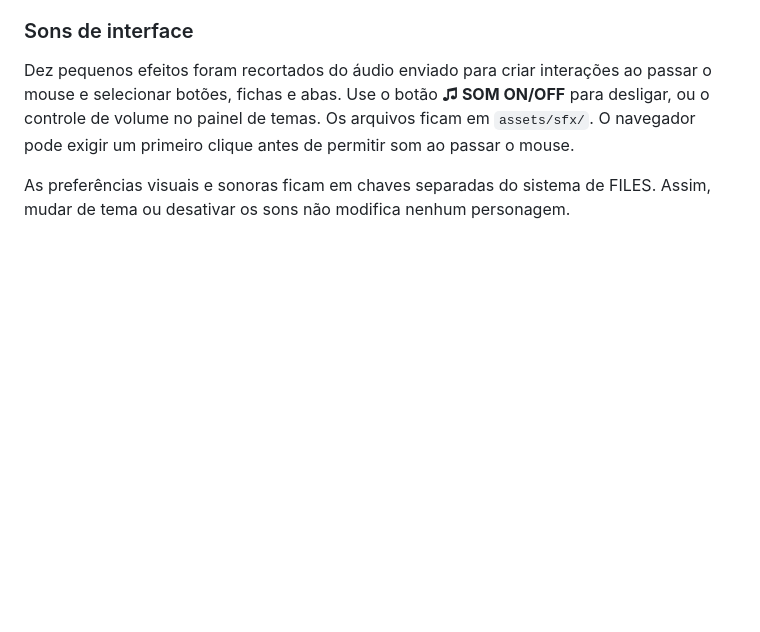
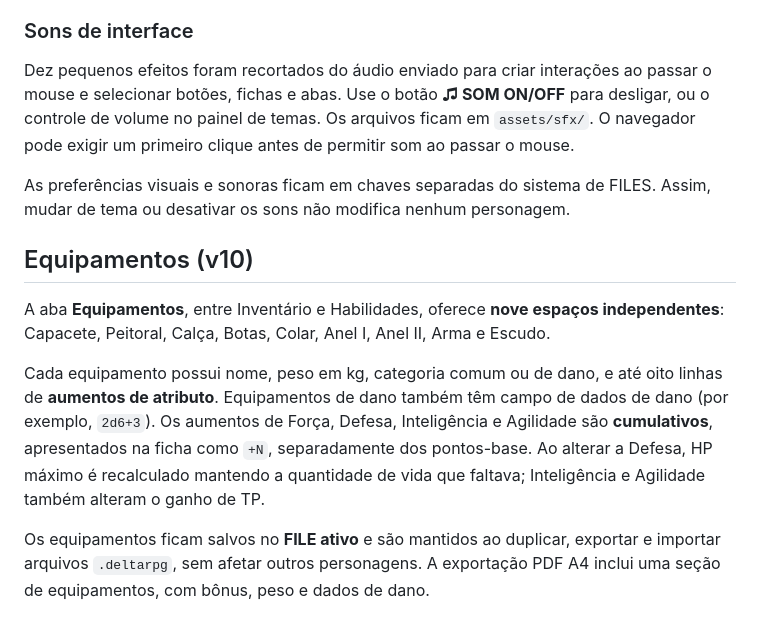
Before and after one commit to matheuz55peri-tech/Deltarune-RPG, a Markdown page: README.md, the part around the change. Rendered like a GitHub page; blank space fills up the shorter version.

Commit message:
docs: documenta slots de equipamento, modificadores e persistência em FILES

```diff
--- a/README.md
+++ b/README.md
@@ -67,3 +67,11 @@ Os fundos são imagens e GIFs fornecidos para o projeto e estão em `assets/them
 Dez pequenos efeitos foram recortados do áudio enviado para criar interações ao passar o mouse e selecionar botões, fichas e abas. Use o botão **♫ SOM ON/OFF** para desligar, ou o controle de volume no painel de temas. Os arquivos ficam em `assets/sfx/`. O navegador pode exigir um primeiro clique antes de permitir som ao passar o mouse.
 
 As preferências visuais e sonoras ficam em chaves separadas do sistema de FILES. Assim, mudar de tema ou desativar os sons não modifica nenhum personagem.
+
+## Equipamentos (v10)
+
+A aba **Equipamentos**, entre Inventário e Habilidades, oferece **nove espaços independentes**: Capacete, Peitoral, Calça, Botas, Colar, Anel I, Anel II, Arma e Escudo.
+
+Cada equipamento possui nome, peso em kg, categoria comum ou de dano, e até oito linhas de **aumentos de atributo**. Equipamentos de dano também têm campo de dados de dano (por exemplo, `2d6+3`). Os aumentos de Força, Defesa, Inteligência e Agilidade são **cumulativos**, apresentados na ficha como `+N`, separadamente dos pontos-base. Ao alterar a Defesa, HP máximo é recalculado mantendo a quantidade de vida que faltava; Inteligência e Agilidade também alteram o ganho de TP.
+
+Os equipamentos ficam salvos no **FILE ativo** e são mantidos ao duplicar, exportar e importar arquivos `.deltarpg`, sem afetar outros personagens. A exportação PDF A4 inclui uma seção de equipamentos, com bônus, peso e dados de dano.
```
